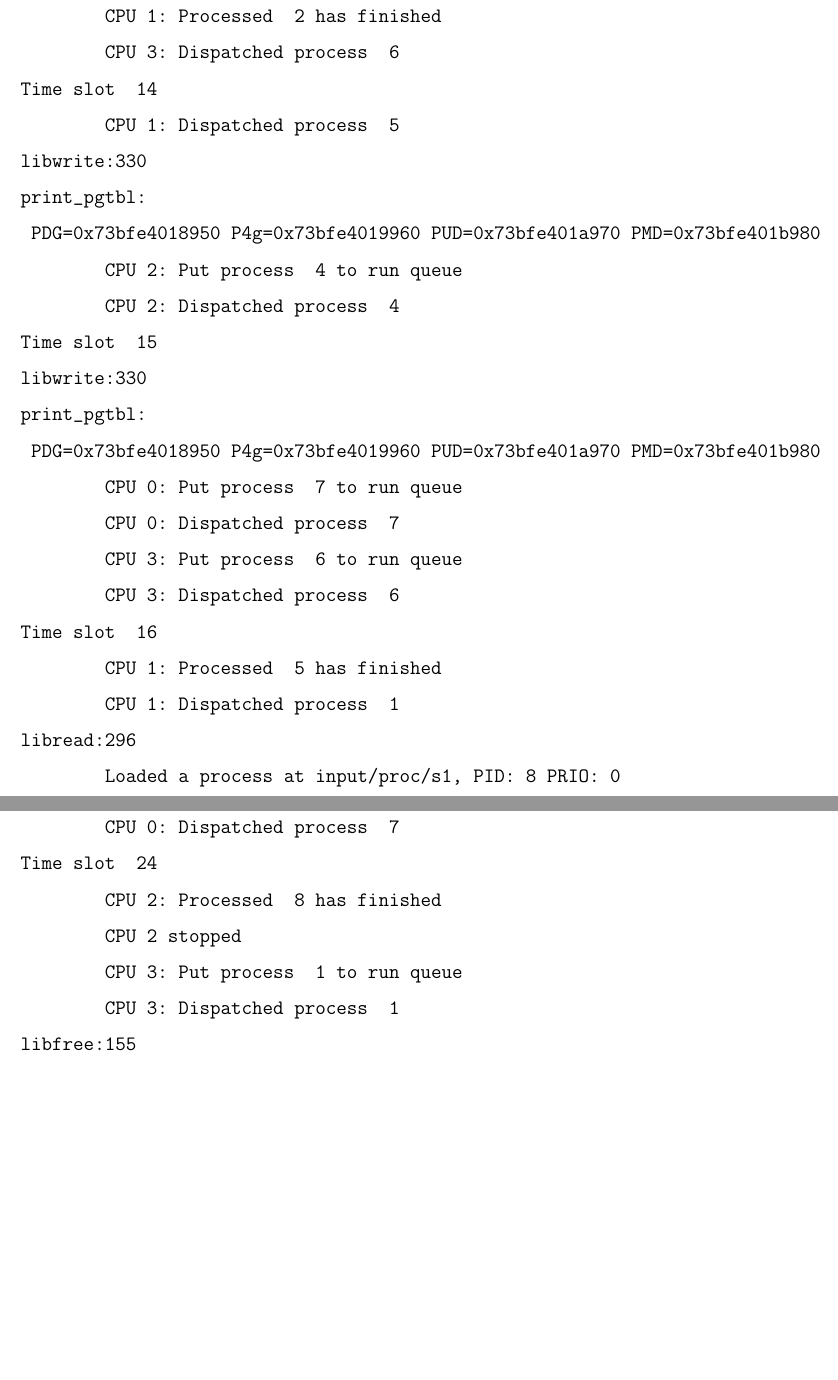
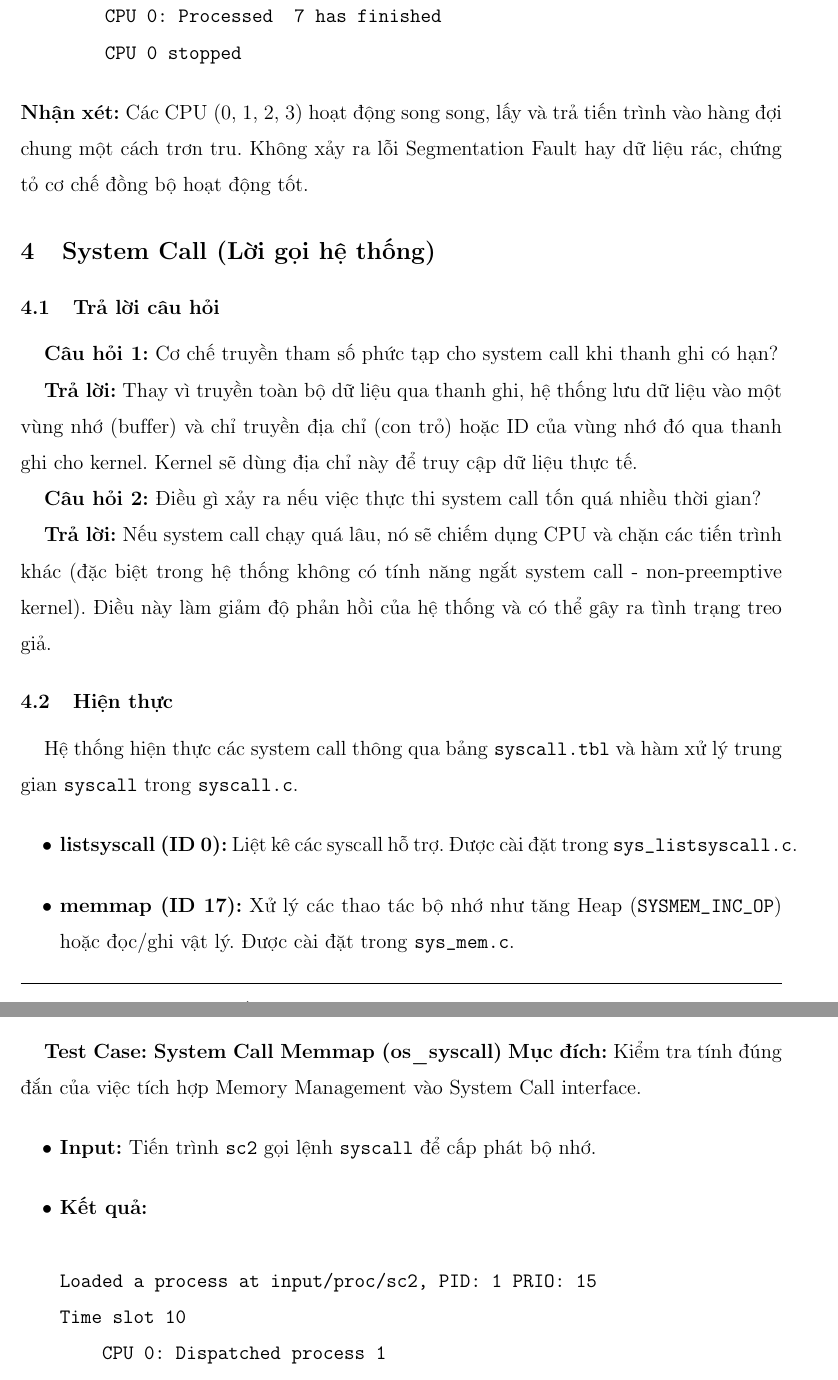
Before and after one commit to phunguyenhoangminh-gif/os_assignment_nhom1, a LaTeX document (latex/main.tex, which reads latex/content/mm.tex): two parts of pages 28 and 30 of 30 before the commit and two parts of pages 27 and 28 of 28 after it, joined at a grey line, cut so that both start at the same text, the shorter picture padded with empty space. Compiled offline with pdfLaTeX.

Commit message:
Clean up test case results

```diff
--- a/latex/content/mm.tex
+++ b/latex/content/mm.tex
@@ -292,132 +340,14 @@ ld_routine
 Time slot   1
         Loaded a process at input/proc/p0s, PID: 1 PRIO: 130
 Time slot   2
-        CPU 3: Dispatched process  1
+        CPU 2: Dispatched process  1
         Loaded a process at input/proc/s3, PID: 2 PRIO: 39
+Time slot   3
 liballoc:136
-Time slot   3
-        CPU 2: Dispatched process  2
+        CPU 3: Dispatched process  2
 print_pgtbl:
- PDG=0x73bfe4001820 P4g=0x73bfe4002830 PUD=0x73bfe4003840 PMD=0x73bfe4004850
-        CPU 3: Put process  1 to run queue
-        CPU 3: Dispatched process  1
-Time slot   4
+ PDG=0x72aa30001820 P4g=0x72aa30002830 PUD=0x72aa30003840 PMD=0x72aa30004850
+        CPU 2: Put process  1 to run queue
+        CPU 2: Dispatched process  1
 liballoc:136
 print_pgtbl:
- PDG=0x73bfe4001820 P4g=0x73bfe4002830 PUD=0x73bfe4003840 PMD=0x73bfe4004850
-        Loaded a process at input/proc/m1s, PID: 3 PRIO: 15
-libfree:155
-print_pgtbl:
- PDG=0x73bfe4001820 P4g=0x73bfe4002830 PUD=0x73bfe4003840 PMD=0x73bfe4004850
-        CPU 2: Put process  2 to run queue
-        CPU 2: Dispatched process  3
-liballoc:136
-print_pgtbl:
- PDG=0x73bfe400d0a0 P4g=0x73bfe400e0b0 PUD=0x73bfe400f0c0 PMD=0x73bfe40100d0
-        CPU 1: Dispatched process  2
-Time slot   5
-Time slot   6
-liballoc:136
-print_pgtbl:
- PDG=0x73bfe400d0a0 P4g=0x73bfe400e0b0 PUD=0x73bfe400f0c0 PMD=0x73bfe40100d0
-        CPU 3: Put process  1 to run queue
-        CPU 3: Dispatched process  1
-liballoc:136
-print_pgtbl:
- PDG=0x73bfe4001820 P4g=0x73bfe4002830 PUD=0x73bfe4003840 PMD=0x73bfe4004850
-        Loaded a process at input/proc/s2, PID: 4 PRIO: 120
-Time slot   7
-        CPU 1: Put process  2 to run queue
-libwrite:330
-print_pgtbl:
- PDG=0x73bfe4001820 P4g=0x73bfe4002830 PUD=0x73bfe4003840 PMD=0x73bfe4004850
-        CPU 1: Dispatched process  2
-        CPU 0: Dispatched process  4
-        CPU 2: Put process  3 to run queue
-        CPU 2: Dispatched process  3
-libfree:155
-print_pgtbl:
- PDG=0x73bfe400d0a0 P4g=0x73bfe400e0b0 PUD=0x73bfe400f0c0 PMD=0x73bfe40100d0
-        Loaded a process at input/proc/m0s, PID: 5 PRIO: 120
-        CPU 3: Put process  1 to run queue
-        CPU 3: Dispatched process  5
-liballoc:136
-liballoc:136
-print_pgtbl:
- PDG=0x73bfe400d0a0 P4g=0x73bfe400e0b0 PUD=0x73bfe400f0c0 PMD=0x73bfe40100d0
-print_pgtbl:
- PDG=0x73bfe4018950 P4g=0x73bfe4019960 PUD=0x73bfe401a970 PMD=0x73bfe401b980
-Time slot   8
-        CPU 2: Put process  3 to run queue
-        CPU 2: Dispatched process  3
-libfree:155
-print_pgtbl:
- PDG=0x73bfe400d0a0 P4g=0x73bfe400e0b0 PUD=0x73bfe400f0c0 PMD=0x73bfe40100d0
-        CPU 1: Put process  2 to run queue
-        CPU 1: Dispatched process  2
-Time slot   9
-        CPU 0: Put process  4 to run queue
-        CPU 0: Dispatched process  4
-liballoc:136
-print_pgtbl:
- PDG=0x73bfe4018950 P4g=0x73bfe4019960 PUD=0x73bfe401a970 PMD=0x73bfe401b980
-        Loaded a process at input/proc/p1s, PID: 6 PRIO: 15
-        CPU 3: Put process  5 to run queue
-        CPU 3: Dispatched process  6
-Time slot  10
-libfree:155
-print_pgtbl:
- PDG=0x73bfe400d0a0 P4g=0x73bfe400e0b0 PUD=0x73bfe400f0c0 PMD=0x73bfe40100d0
-        CPU 2: Processed  3 has finished
-Time slot  11
-        CPU 0: Put process  4 to run queue
-        CPU 0: Dispatched process  4
-        CPU 1: Put process  2 to run queue
-        CPU 1: Dispatched process  2
-        CPU 2: Dispatched process  5
-libfree:155
-print_pgtbl:
- PDG=0x73bfe4018950 P4g=0x73bfe4019960 PUD=0x73bfe401a970 PMD=0x73bfe401b980
-        Loaded a process at input/proc/s0, PID: 7 PRIO: 38
-        CPU 3: Put process  6 to run queue
-        CPU 3: Dispatched process  6
-liballoc:136
-print_pgtbl:
- PDG=0x73bfe4018950 P4g=0x73bfe4019960 PUD=0x73bfe401a970 PMD=0x73bfe401b980
-Time slot  12
-Time slot  13
-        CPU 1: Put process  2 to run queue
-        CPU 0: Put process  4 to run queue
-        CPU 0: Dispatched process  7
-        CPU 2: Put process  5 to run queue
-        CPU 2: Dispatched process  4
-        CPU 1: Dispatched process  2
-        CPU 3: Put process  6 to run queue
-        CPU 1: Processed  2 has finished
-        CPU 3: Dispatched process  6
-Time slot  14
-        CPU 1: Dispatched process  5
-libwrite:330
-print_pgtbl:
- PDG=0x73bfe4018950 P4g=0x73bfe4019960 PUD=0x73bfe401a970 PMD=0x73bfe401b980
-        CPU 2: Put process  4 to run queue
-        CPU 2: Dispatched process  4
-Time slot  15
-libwrite:330
-print_pgtbl:
- PDG=0x73bfe4018950 P4g=0x73bfe4019960 PUD=0x73bfe401a970 PMD=0x73bfe401b980
-        CPU 0: Put process  7 to run queue
-        CPU 0: Dispatched process  7
-        CPU 3: Put process  6 to run queue
-        CPU 3: Dispatched process  6
-Time slot  16
-        CPU 1: Processed  5 has finished
-        CPU 1: Dispatched process  1
-libread:296
-        Loaded a process at input/proc/s1, PID: 8 PRIO: 0
-Time slot  17
-libwrite:330
-        CPU 2: Put process  4 to run queue
-        CPU 2: Dispatched process  8
-        CPU 0: Put process  7 to run queue
-        CPU 0: Dispatched process  7
@@ -427,14 +353,0 @@ Time slot  18
-        CPU 1: Put process  1 to run queue
-        CPU 1: Dispatched process  4
-        CPU 3: Put process  6 to run queue
-        CPU 3: Dispatched process  6
-        CPU 2: Put process  8 to run queue
-        CPU 0: Put process  7 to run queue
-Time slot  19
-        CPU 0: Dispatched process  7
-        CPU 2: Dispatched process  8
-        CPU 3: Processed  6 has finished
-        CPU 3: Dispatched process  1
-libread:296
-Time slot  20
-        CPU 1: Processed  4 has finished
@@ -445,7 +353,0 @@ print_pgtbl:
-        CPU 2: Put process  8 to run queue
-        CPU 0: Put process  7 to run queue
-        CPU 0: Dispatched process  7
-Time slot  21
-        CPU 2: Dispatched process  8
-        CPU 3: Put process  1 to run queue
-        CPU 3: Dispatched process  1
@@ -455,9 +353,0 @@ Time slot  23
-        CPU 2: Put process  8 to run queue
-        CPU 2: Dispatched process  8
-        CPU 0: Put process  7 to run queue
-        CPU 0: Dispatched process  7
-Time slot  24
-        CPU 2: Processed  8 has finished
-        CPU 2 stopped
-        CPU 3: Put process  1 to run queue
-        CPU 3: Dispatched process  1
@@ -468,13 +354,39 @@ Time slot  25
-        CPU 0: Put process  7 to run queue
-        CPU 0: Dispatched process  7
-Time slot  26
-        CPU 3: Processed  1 has finished
-        CPU 3 stopped
-Time slot  27
-        CPU 0: Put process  7 to run queue
-        CPU 0: Dispatched process  7
+ PDG=0x72aa30001820 P4g=0x72aa30002830 PUD=0x72aa30003840 PMD=0x72aa30004850
+...
 Time slot  28
         CPU 0: Processed  7 has finished
         CPU 0 stopped
 \end{verbatim}
-\textbf{Nhận xét:} Log hiển thị địa chỉ của các bảng trang ở các cấp khác nhau (PDG, P4g, PUD, PMD). Điều này chứng tỏ hệ thống phân trang 5 cấp đã được khởi tạo và liên kết chính xác cho tiến trình.
+\textbf{Nhận xét:} Các CPU (0, 1, 2, 3) hoạt động song song, lấy và trả tiến trình vào hàng đợi chung một cách trơn tru. Không xảy ra lỗi Segmentation Fault hay dữ liệu rác, chứng tỏ cơ chế đồng bộ hoạt động tốt.
+
+\section{System Call (Lời gọi hệ thống)}
+
+\subsection{Trả lời câu hỏi}
+\textbf{Câu hỏi 1:} Cơ chế truyền tham số phức tạp cho system call khi thanh ghi có hạn?
+
+\textbf{Trả lời:} Thay vì truyền toàn bộ dữ liệu qua thanh ghi, hệ thống lưu dữ liệu vào một vùng nhớ (buffer) và chỉ truyền địa chỉ (con trỏ) hoặc ID của vùng nhớ đó qua thanh ghi cho kernel. Kernel sẽ dùng địa chỉ này để truy cập dữ liệu thực tế.
+
+\textbf{Câu hỏi 2:} Điều gì xảy ra nếu việc thực thi system call tốn quá nhiều thời gian?
+
+\textbf{Trả lời:} Nếu system call chạy quá lâu, nó sẽ chiếm dụng CPU và chặn các tiến trình khác (đặc biệt trong hệ thống không có tính năng ngắt system call - non-preemptive kernel). Điều này làm giảm độ phản hồi của hệ thống và có thể gây ra tình trạng treo giả.
+
+\subsection{Hiện thực}
+Hệ thống hiện thực các system call thông qua bảng \texttt{syscall.tbl} và hàm xử lý trung gian \texttt{syscall} trong \texttt{syscall.c}.
+\begin{itemize}
+    \item \textbf{listsyscall (ID 0):} Liệt kê các syscall hỗ trợ. Được cài đặt trong \texttt{sys\_listsyscall.c}.
+    \item \textbf{memmap (ID 17):} Xử lý các thao tác bộ nhớ như tăng Heap (\texttt{SYSMEM\_INC\_OP}) hoặc đọc/ghi vật lý. Được cài đặt trong \texttt{sys\_mem.c}.
+\end{itemize}
+
+\subsection{Kết quả chạy thử nghiệm}
+\textbf{Test Case: System Call Memmap (os\_syscall)}
+\textbf{Mục đích:} Kiểm tra tính đúng đắn của việc tích hợp Memory Management vào System Call interface.
+\begin{itemize}
+    \item \textbf{Input:} Tiến trình \texttt{sc2} gọi lệnh \texttt{syscall} để cấp phát bộ nhớ.
+    \item \textbf{Kết quả:}
+    \begin{verbatim}
+Loaded a process at input/proc/sc2, PID: 1 PRIO: 15
+Time slot 10
+    CPU 0: Dispatched process 1
+liballoc: 178
+print_pgtbl: ...
+    \end{verbatim}
```
Also changed, not shown: latex/content/mm.tex (74 more changed lines).
